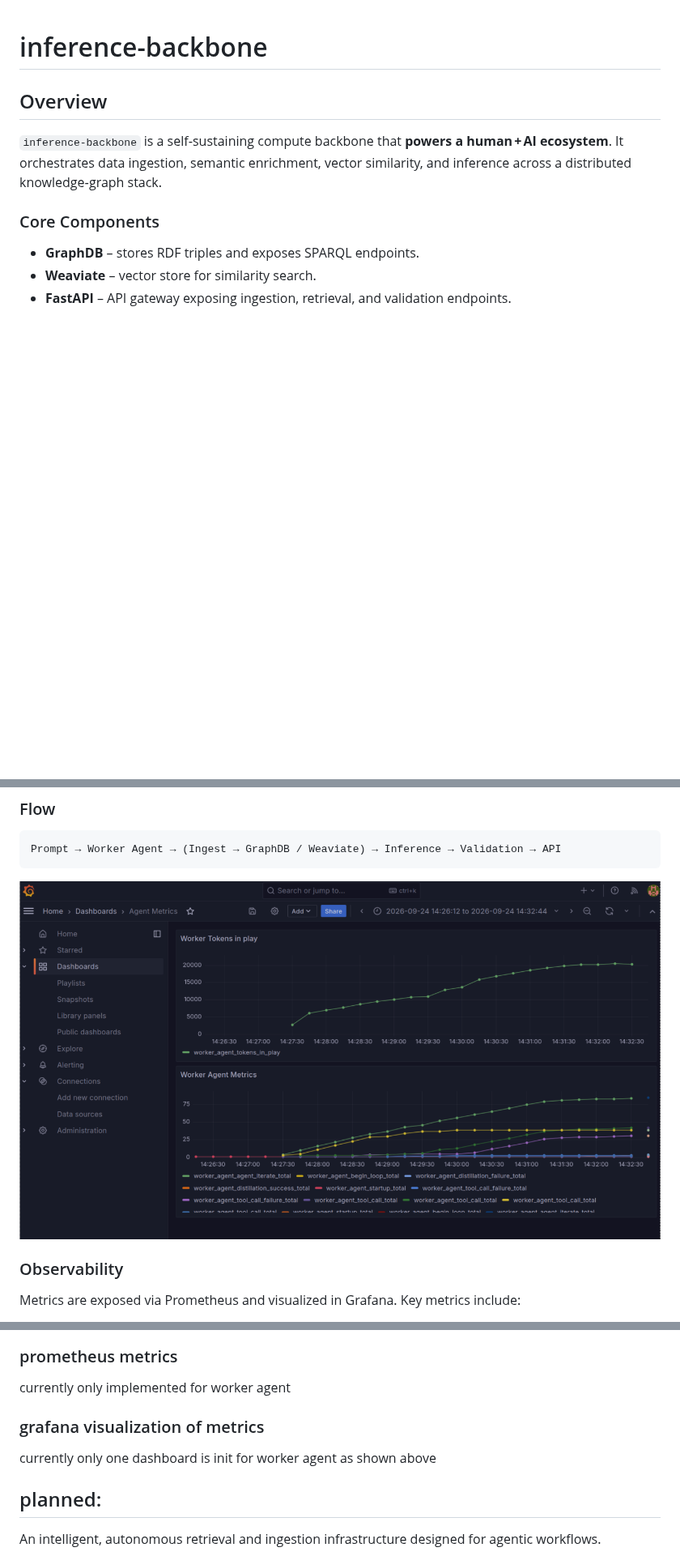
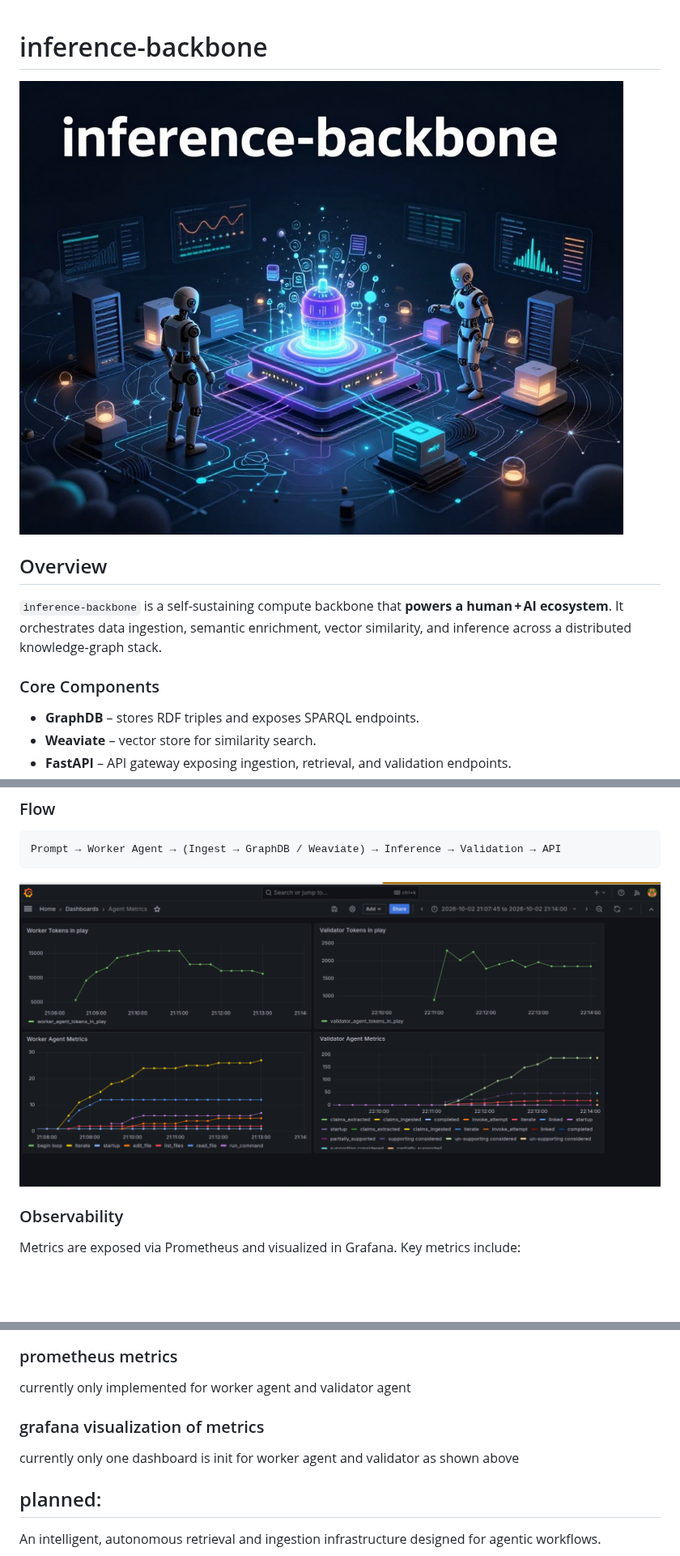
Before and after one commit to forjonathanwilsonyahoocom/inference-backbone, a Markdown page: README.md, 3 parts joined by grey strips. Shown at 81% size. Rendered like a GitHub page; pictures changed too: readme/agent_dashboard.png, readme/freegen_inference_backbone.jpg (added); blank space fills up the shorter version.

```diff
--- a/README.md
+++ b/README.md
@@ -1,4 +1,6 @@
 # inference-backbone
+
+![Sweet image from https://freegen.app/ after having duck.ai cinematize a prompt made by local agent system using gpt-oss:20b](./readme/freegen_inference_backbone.jpg)
 
 ## Overview
 
@@ -225,10 +228,10 @@ if you want the links shown below to work for you outside the docker network, yo
 ![graph db links](./readme/graphdb_link.png)
 
 ### prometheus metrics
-currently only implemented for worker agent
+currently only implemented for worker agent and validator agent
 
 ### grafana visualization of metrics
-currently only one dashboard is init for worker agent as shown above
+currently only one dashboard is init for worker agent and validator as shown above
 
 
 ## planned:
```
Also changed, not shown: other parts of README.md (+2 -1 lines), 10 other files.
